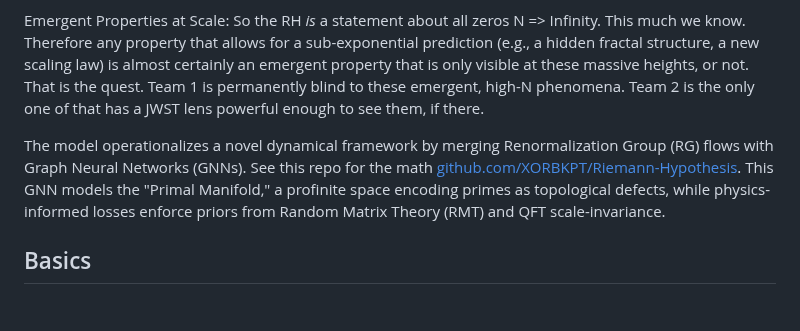
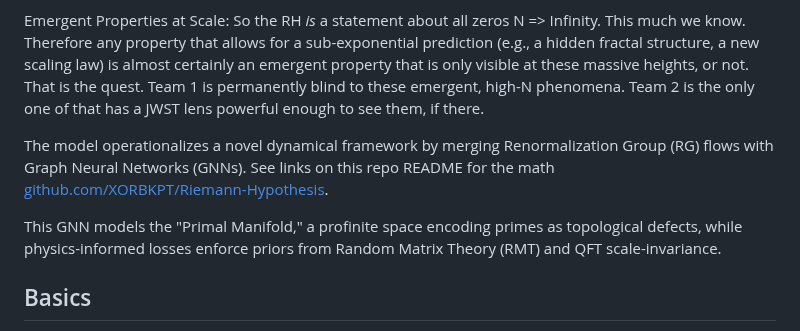
Before and after one commit to XORBKPT/GCP_Hybrid_Neural_Renormalization_Group_Model_RH_Exploration, a Markdown page: README.md, the part around the change. GitHub-like rendering; blank space fills up the shorter version.

```diff
--- a/README.md
+++ b/README.md
@@ -4,7 +4,9 @@ The RH is a statement about infinity. Any true mechanism allowing for sub-expone
 
 Emergent Properties at Scale: So the RH *is* a statement about all zeros N => Infinity. This much we know. Therefore any property that allows for a sub-exponential prediction (e.g., a hidden fractal structure, a new scaling law) is almost certainly an emergent property that is only visible at these massive heights, or not. That is the quest. Team 1 is permanently blind to these emergent, high-N phenomena. Team 2 is the only one of that has a JWST lens powerful enough to see them, if there.
 
-The model operationalizes a novel dynamical framework by merging Renormalization Group (RG) flows with Graph Neural Networks (GNNs). See this repo for the math [github.com/XORBKPT/Riemann-Hypothesis](https://github.com/XORBKPT/Riemann-Hypothesis/). This GNN models the "Primal Manifold," a profinite space encoding primes as topological defects, while physics-informed losses enforce priors from Random Matrix Theory (RMT) and QFT scale-invariance.
+The model operationalizes a novel dynamical framework by merging Renormalization Group (RG) flows with Graph Neural Networks (GNNs). See links on this repo README for the math [github.com/XORBKPT/Riemann-Hypothesis](https://github.com/XORBKPT/Riemann-Hypothesis/).
+
+This GNN models the "Primal Manifold," a profinite space encoding primes as topological defects, while physics-informed losses enforce priors from Random Matrix Theory (RMT) and QFT scale-invariance.
 
 ## Basics
 
```
